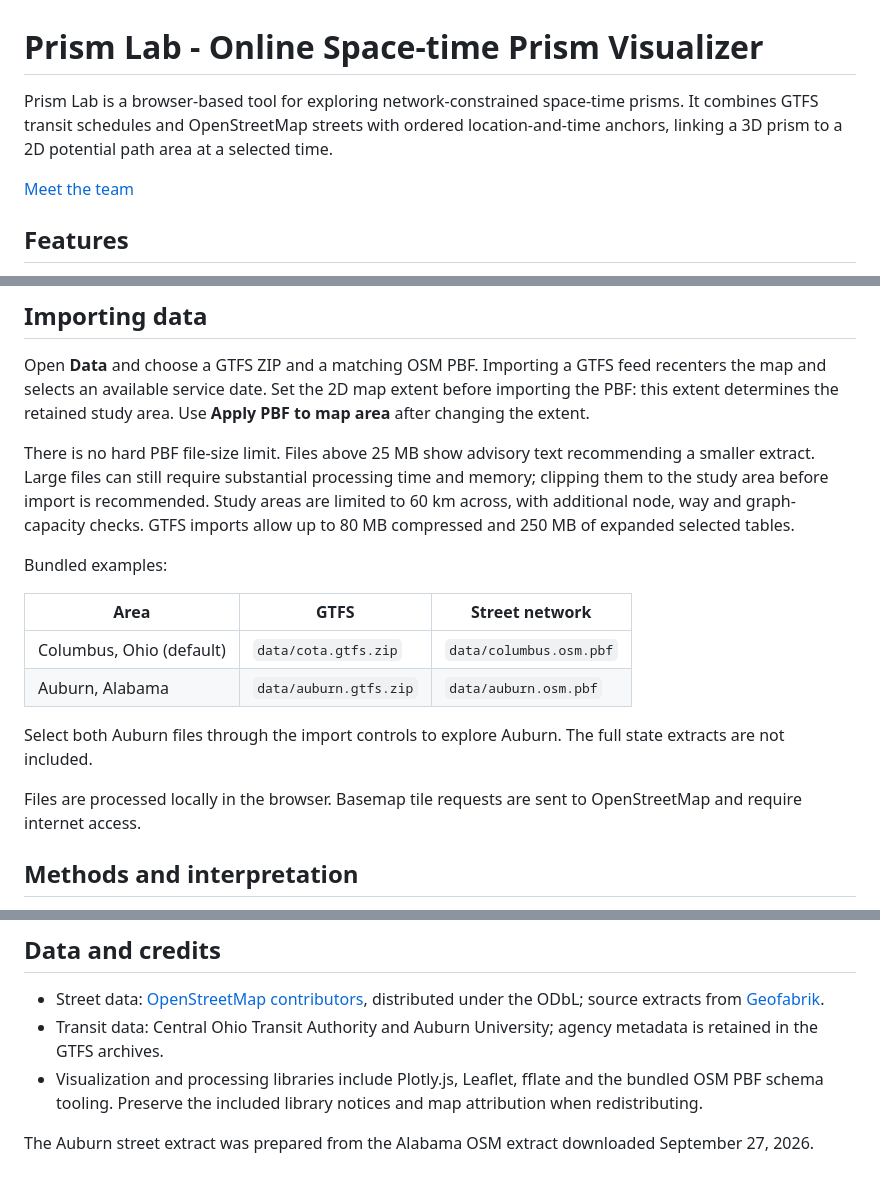
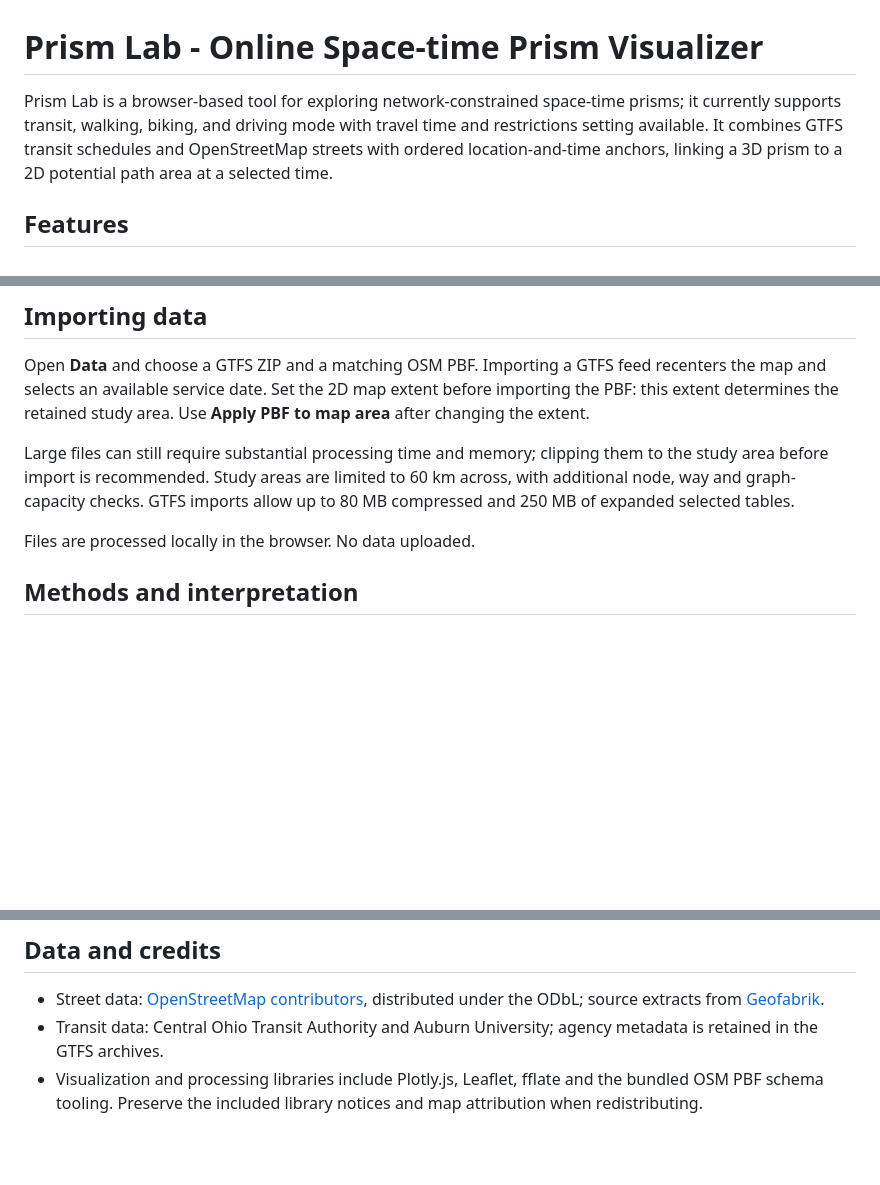
Before and after one commit to eco-trans/Prism-Lab, a Markdown page: README.md, 3 parts joined by grey strips. Rendered like a GitHub page; blank space fills up the shorter version.

Commit message:
Revise README for clarity and feature updates
Updated the README to clarify features and data import instructions.

```diff
--- a/README.md
+++ b/README.md
@@ -1,8 +1,6 @@
 # Prism Lab - Online Space-time Prism Visualizer
 
-Prism Lab is a browser-based tool for exploring network-constrained space-time prisms. It combines GTFS transit schedules and OpenStreetMap streets with ordered location-and-time anchors, linking a 3D prism to a 2D potential path area at a selected time.
-
-[Meet the team](https://luyuliu.github.io)
+Prism Lab is a browser-based tool for exploring network-constrained space-time prisms; it currently supports transit, walking, biking, and driving mode with travel time and restrictions setting available. It combines GTFS transit schedules and OpenStreetMap streets with ordered location-and-time anchors, linking a 3D prism to a 2D potential path area at a selected time.
 
 ## Features
 
@@ -28,18 +26,9 @@ Walking defaults to 1.4 m/s and biking to 4.5 m/s. Driving uses road speed limit
 
 Open **Data** and choose a GTFS ZIP and a matching OSM PBF. Importing a GTFS feed recenters the map and selects an available service date. Set the 2D map extent before importing the PBF: this extent determines the retained study area. Use **Apply PBF to map area** after changing the extent.
 
-There is no hard PBF file-size limit. Files above 25 MB show advisory text recommending a smaller extract. Large files can still require substantial processing time and memory; clipping them to the study area before import is recommended. Study areas are limited to 60 km across, with additional node, way and graph-capacity checks. GTFS imports allow up to 80 MB compressed and 250 MB of expanded selected tables.
+Large files can still require substantial processing time and memory; clipping them to the study area before import is recommended. Study areas are limited to 60 km across, with additional node, way and graph-capacity checks. GTFS imports allow up to 80 MB compressed and 250 MB of expanded selected tables.
 
-Bundled examples:
-
-| Area | GTFS | Street network |
-| --- | --- | --- |
-| Columbus, Ohio (default) | `data/cota.gtfs.zip` | `data/columbus.osm.pbf` |
-| Auburn, Alabama | `data/auburn.gtfs.zip` | `data/auburn.osm.pbf` |
-
-Select both Auburn files through the import controls to explore Auburn. The full state extracts are not included.
-
-Files are processed locally in the browser. Basemap tile requests are sent to OpenStreetMap and require internet access.
+Files are processed locally in the browser. No data uploaded.
 
 ## Methods and interpretation
 
@@ -54,5 +43,3 @@ The 3D bands represent feasible travel times along individual network links, rat
 - Street data: [OpenStreetMap contributors](https://www.openstreetmap.org/copyright), distributed under the ODbL; source extracts from [Geofabrik](https://download.geofabrik.de/).
 - Transit data: Central Ohio Transit Authority and Auburn University; agency metadata is retained in the GTFS archives.
 - Visualization and processing libraries include Plotly.js, Leaflet, fflate and the bundled OSM PBF schema tooling. Preserve the included library notices and map attribution when redistributing.
-
-The Auburn street extract was prepared from the Alabama OSM extract downloaded September 27, 2026.
```
